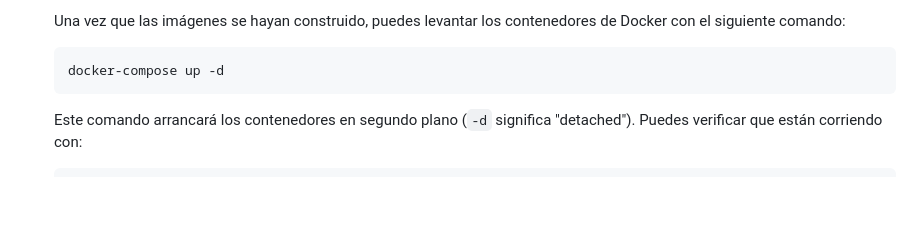
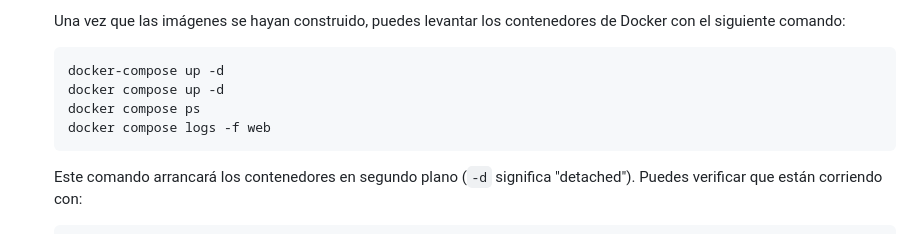
Before and after one commit to DjMagic32/backend-ojeda-app, a Markdown page: README.MD, the part around the change. Rendered like a GitHub page; blank space fills up the shorter version.

Commit message:
add new readme description

````diff
--- a/README.MD
+++ b/README.MD
@@ -38,6 +38,9 @@ Antes de comenzar, asegúrate de tener las siguientes herramientas instaladas en
 
    ```bash
    docker-compose up -d
+   docker compose up -d
+   docker compose ps
+   docker compose logs -f web
    ```
 
    Este comando arrancará los contenedores en segundo plano (`-d` significa "detached"). Puedes verificar que están corriendo con:
````
